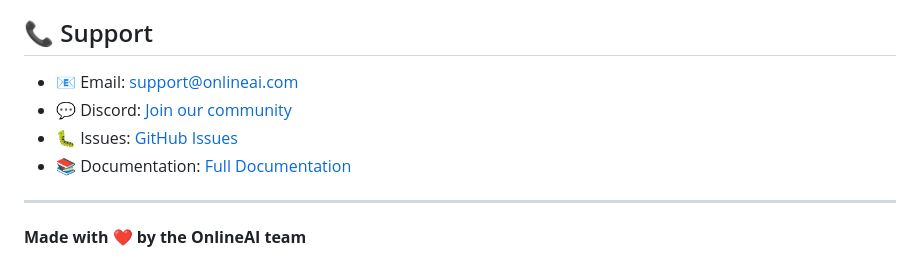
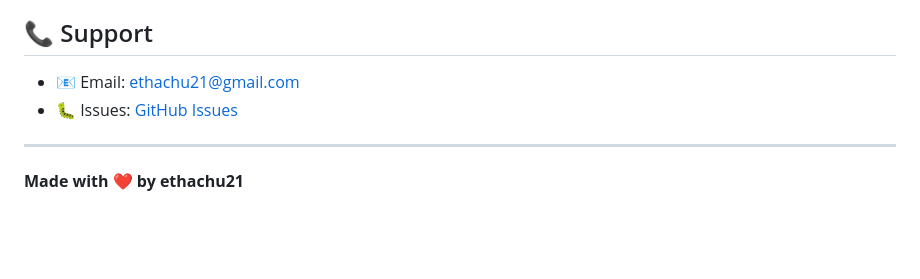
Before and after one commit to ethachu21/OnlineAi, a Markdown page: README.md, the part around the change. Drawn GitHub-style; blank space fills up the shorter version.

```diff
--- a/README.md
+++ b/README.md
@@ -581,11 +581,9 @@ This project is licensed under the MIT License - see the [LICENSE](LICENSE) file
 
 ## 📞 Support
 
-- 📧 Email: support@onlineai.com
-- 💬 Discord: [Join our community](https://discord.gg/onlineai)
-- 🐛 Issues: [GitHub Issues](https://github.com/yourusername/OnlineAI/issues)
-- 📚 Documentation: [Full Documentation](https://docs.onlineai.com)
+- 📧 Email: ethachu21@gmail.com
+- 🐛 Issues: [GitHub Issues](https://github.com/ethachu21/OnlineAI/issues)
 
 ---
 
-**Made with ❤️ by the OnlineAI team**
+**Made with ❤️ by ethachu21**
```
